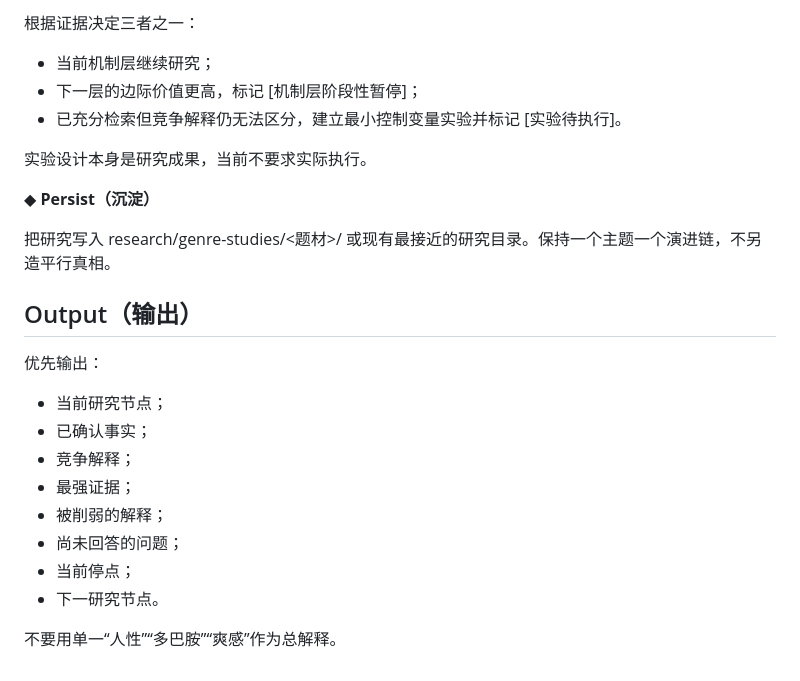
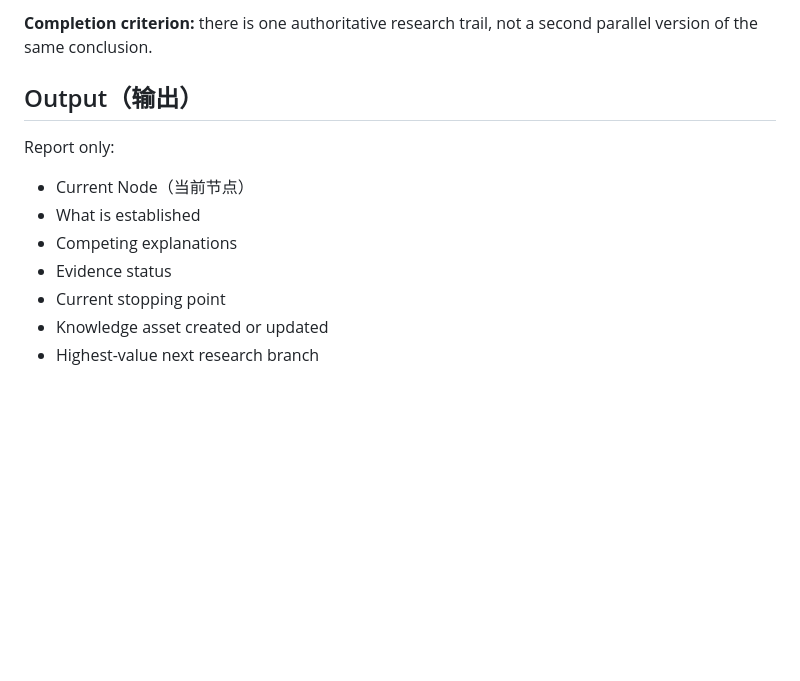
Before and after one commit to Likenoai/knowledge-lab, a Markdown page: skills/genre-mechanism-research/SKILL.md, the part around one of its changes. Rendered like a GitHub page; blank space fills up the shorter version.

Commit message:
Consolidate genre mechanism research skill

```diff
--- a/skills/genre-mechanism-research/SKILL.md
+++ b/skills/genre-mechanism-research/SKILL.md
@@ -76,27 +62,14 @@ description: 研究短剧/影视题材的市场需求与底层机制。Use when
 
-根据证据决定三者之一：
-
-- 当前机制层继续研究；
-- 下一层的边际价值更高，标记 [机制层阶段性暂停]；
-- 已充分检索但竞争解释仍无法区分，建立最小控制变量实验并标记 [实验待执行]。
-
-实验设计本身是研究成果，当前不要求实际执行。
-
-◆ **Persist（沉淀）**
-
-把研究写入 research/genre-studies/<题材>/ 或现有最接近的研究目录。保持一个主题一个演进链，不另造平行真相。
+**Completion criterion:** there is one authoritative research trail, not a second parallel version of the same conclusion.
 
 ## Output（输出）
 
-优先输出：
+Report only:
 
-- 当前研究节点；
-- 已确认事实；
-- 竞争解释；
-- 最强证据；
-- 被削弱的解释；
-- 尚未回答的问题；
-- 当前停点；
-- 下一研究节点。
-
-不要用单一“人性”“多巴胺”“爽感”作为总解释。
+- Current Node（当前节点）
+- What is established
+- Competing explanations
+- Evidence status
+- Current stopping point
+- Knowledge asset created or updated
+- Highest-value next research branch
```
Also changed, not shown: other parts of skills/genre-mechanism-research/SKILL.md (+30 -44 lines).
